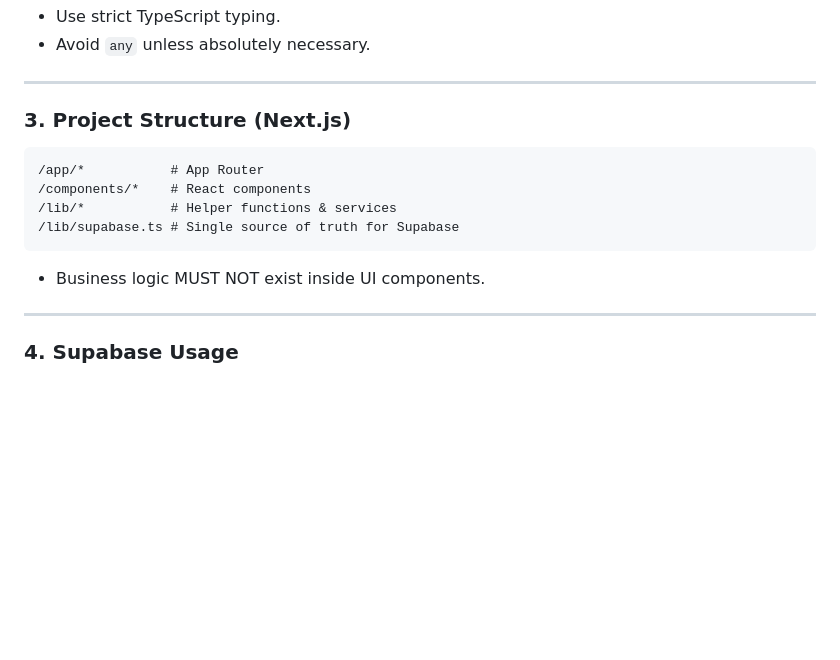
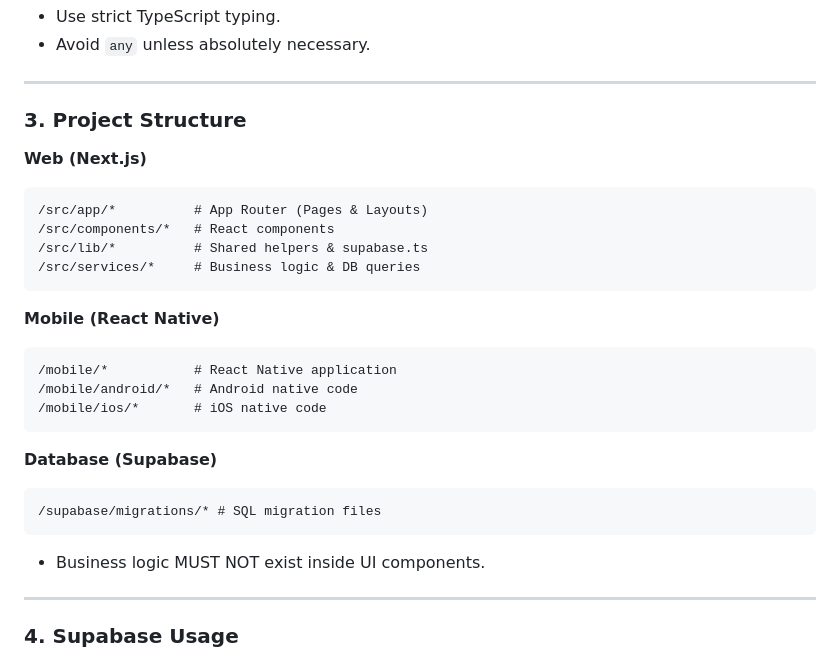
Before and after one commit to karl2522/ManindahAI, a Markdown page: AGENTS.md, the part around the change. GitHub-like rendering; blank space fills up the shorter version.

Commit message:
docs: update project structure in AGENTS.md to include mobile and supabase

````diff
--- a/AGENTS.md
+++ b/AGENTS.md
@@ -48,16 +48,30 @@ When rules conflict, follow this order strictly:
 
 ---
 
-### 3. Project Structure (Next.js)
+### 3. Project Structure
 
+**Web (Next.js)**
 ```
-/app/*           # App Router
-/components/*    # React components
-/lib/*           # Helper functions & services
-/lib/supabase.ts # Single source of truth for Supabase
+/src/app/*          # App Router (Pages & Layouts)
+/src/components/*   # React components
+/src/lib/*          # Shared helpers & supabase.ts
+/src/services/*     # Business logic & DB queries
+```
+
+**Mobile (React Native)**
+```
+/mobile/*           # React Native application
+/mobile/android/*   # Android native code
+/mobile/ios/*       # iOS native code
+```
+
+**Database (Supabase)**
+```
+/supabase/migrations/* # SQL migration files
 ```
 
 - Business logic MUST NOT exist inside UI components.
+
 
 ---
 
````
